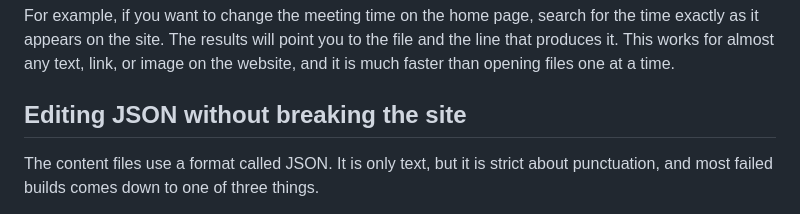
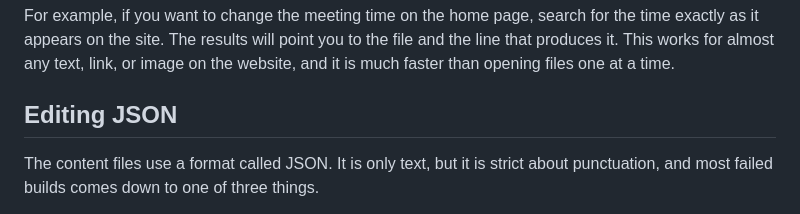
Before and after one commit to Kcyle/terrapinanimesocietyweb, a Markdown page: README.md, the part around the change. Rendered like a GitHub page.

```diff
--- a/README.md
+++ b/README.md
@@ -40,7 +40,7 @@ On GitHub, open the repository, press the `/` key, and type a sentence from the
 
 For example, if you want to change the meeting time on the home page, search for the time exactly as it appears on the site. The results will point you to the file and the line that produces it. This works for almost any text, link, or image on the website, and it is much faster than opening files one at a time.
 
-## Editing JSON without breaking the site
+## Editing JSON
 
 The content files use a format called JSON. It is only text, but it is strict about punctuation, and most failed builds comes down to one of three things.
 
```
